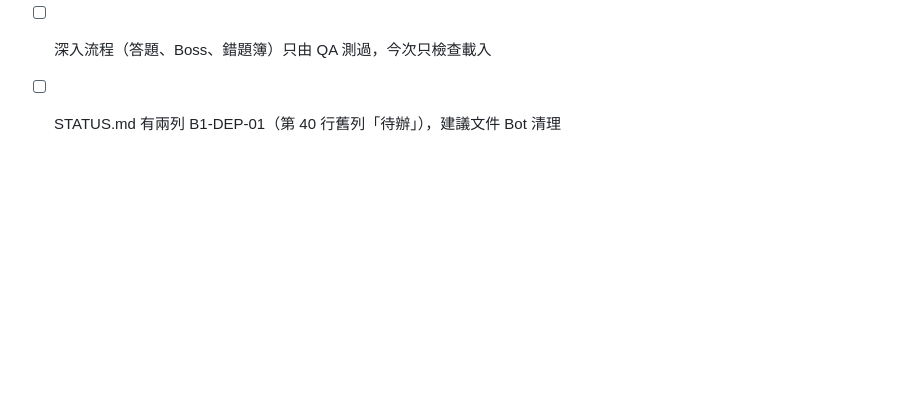
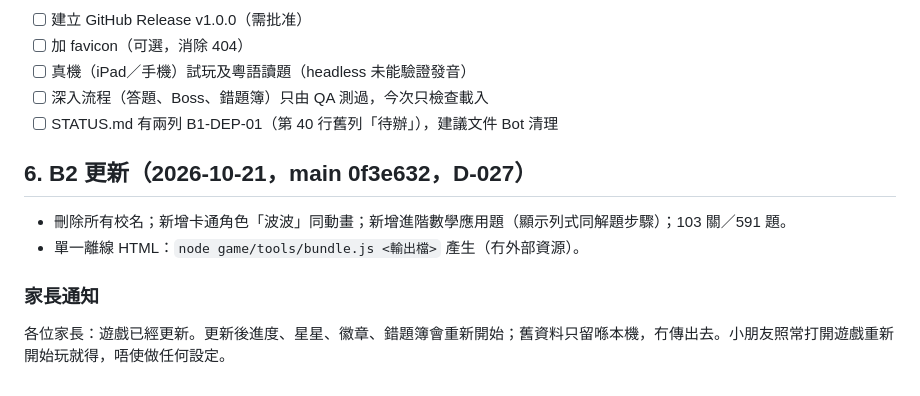
Before and after one commit to jessiechanchocoholic-web/hk-revision-game, a Markdown page: docs/ssot/RELEASE.md, the part around the change. GitHub-like rendering; blank space fills up the shorter version.

Commit message:
docs: B2 merged + Pages updated (D-027), parents' notice

```diff
--- a/docs/ssot/RELEASE.md
+++ b/docs/ssot/RELEASE.md
@@ -92,3 +92,10 @@
 - [ ] 真機（iPad／手機）試玩及粵語讀題（headless 未能驗證發音）
 - [ ] 深入流程（答題、Boss、錯題簿）只由 QA 測過，今次只檢查載入
 - [ ] STATUS.md 有兩列 B1-DEP-01（第 40 行舊列「待辦」），建議文件 Bot 清理
+
+## 6. B2 更新（2026-10-21，main 0f3e632，D-027）
+- 刪除所有校名；新增卡通角色「波波」同動畫；新增進階數學應用題（顯示列式同解題步驟）；103 關／591 題。
+- 單一離線 HTML：`node game/tools/bundle.js <輸出檔>` 產生（冇外部資源）。
+
+### 家長通知
+各位家長：遊戲已經更新。更新後進度、星星、徽章、錯題簿會重新開始；舊資料只留喺本機，冇傳出去。小朋友照常打開遊戲重新開始玩就得，唔使做任何設定。
```
Also changed, not shown: docs/ssot/DECISIONS.md (+1 -0 lines), docs/ssot/STATUS.md (+1 -0 lines).
